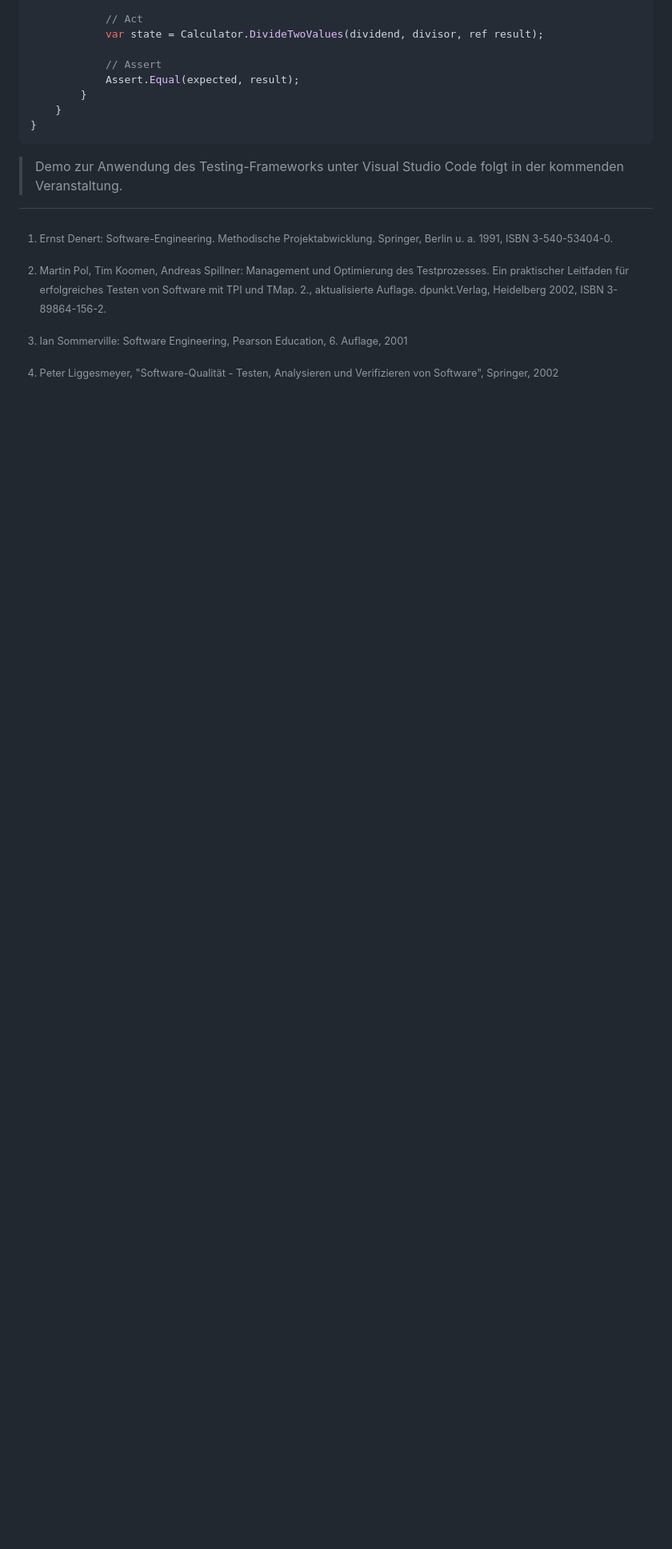
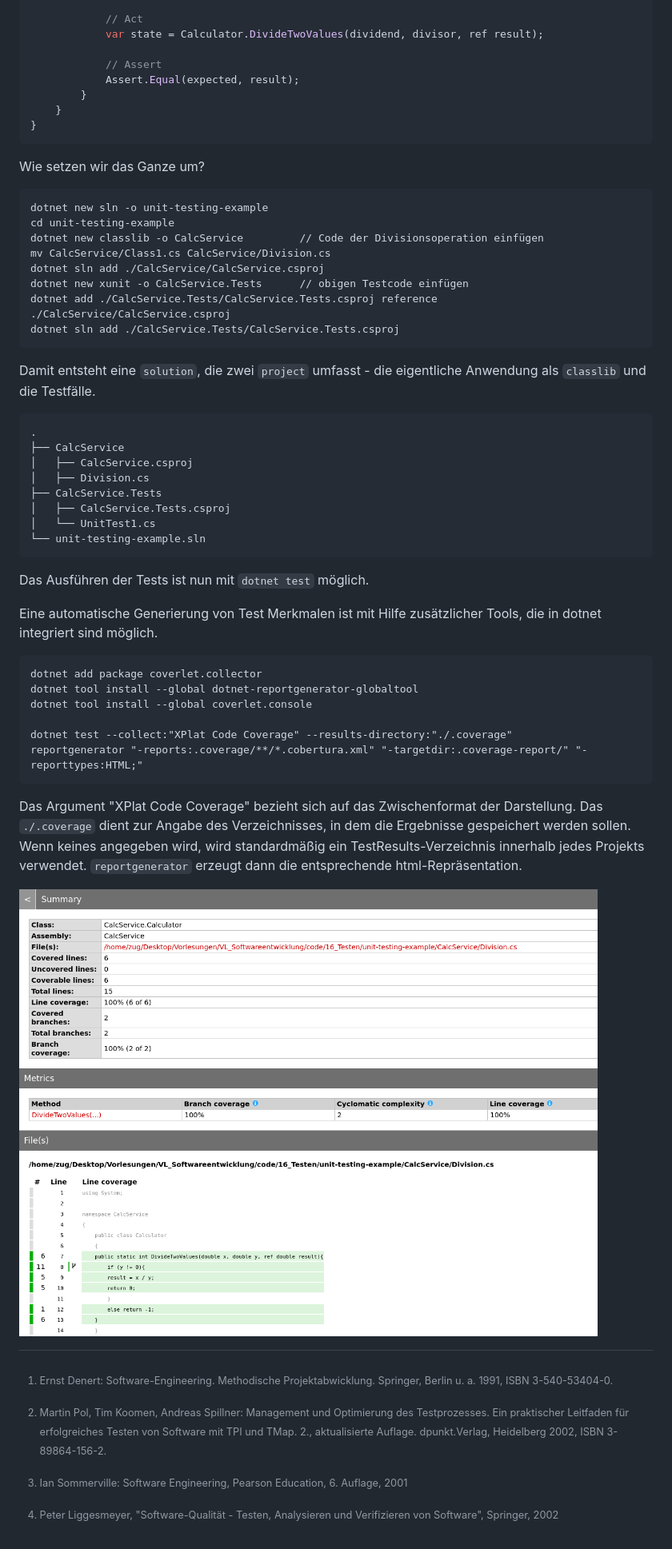
Before and after one commit to TUBAF-IfI-LiaScript/VL_Softwareentwicklung, a Markdown page: 16_Testen.md, the part around the change printed below. Shown: that part at 80% size. Rendered like a GitHub page; pictures changed too: img/16_Testen/ReportGenerator.png (added); blank space fills up the shorter version.

Commit message:
Final version of L16

````diff
--- a/16_Testen.md
+++ b/16_Testen.md
@@ -771,4 +771,45 @@ namespace MyMathMethods.Test
 }
 ```
 
-> Demo zur Anwendung des Testing-Frameworks unter Visual Studio Code folgt in der kommenden Veranstaltung.
+Wie setzen wir das Ganze um?
+
+```
+dotnet new sln -o unit-testing-example
+cd unit-testing-example
+dotnet new classlib -o CalcService         // Code der Divisionsoperation einfügen
+mv CalcService/Class1.cs CalcService/Division.cs
+dotnet sln add ./CalcService/CalcService.csproj
+dotnet new xunit -o CalcService.Tests      // obigen Testcode einfügen
+dotnet add ./CalcService.Tests/CalcService.Tests.csproj reference ./CalcService/CalcService.csproj
+dotnet sln add ./CalcService.Tests/CalcService.Tests.csproj
+```
+
+Damit entsteht eine `solution`, die zwei `project` umfasst - die eigentliche Anwendung als `classlib` und die Testfälle.
+
+```
+.
+├── CalcService
+│   ├── CalcService.csproj
+│   ├── Division.cs
+├── CalcService.Tests
+│   ├── CalcService.Tests.csproj
+│   └── UnitTest1.cs
+└── unit-testing-example.sln
+```
+
+Das Ausführen der Tests ist nun mit `dotnet test` möglich.
+
+Eine automatische Generierung von Test Merkmalen ist mit Hilfe zusätzlicher Tools, die in dotnet integriert sind möglich.
+
+```
+dotnet add package coverlet.collector
+dotnet tool install --global dotnet-reportgenerator-globaltool
+dotnet tool install --global coverlet.console
+
+dotnet test --collect:"XPlat Code Coverage" --results-directory:"./.coverage"
+reportgenerator "-reports:.coverage/**/*.cobertura.xml" "-targetdir:.coverage-report/" "-reporttypes:HTML;"
+```
+
+Das Argument "XPlat Code Coverage" bezieht sich auf das Zwischenformat der Darstellung. Das `./.coverage` dient zur Angabe des Verzeichnisses, in dem die Ergebnisse gespeichert werden sollen. Wenn keines angegeben wird, wird standardmäßig ein TestResults-Verzeichnis innerhalb jedes Projekts verwendet. `reportgenerator` erzeugt dann die entsprechende html-Repräsentation.
+
+![instruction-set](./img/16_Testen/ReportGenerator.png)
````
Also changed, not shown: other parts of 16_Testen.md (+2 -2 lines).
